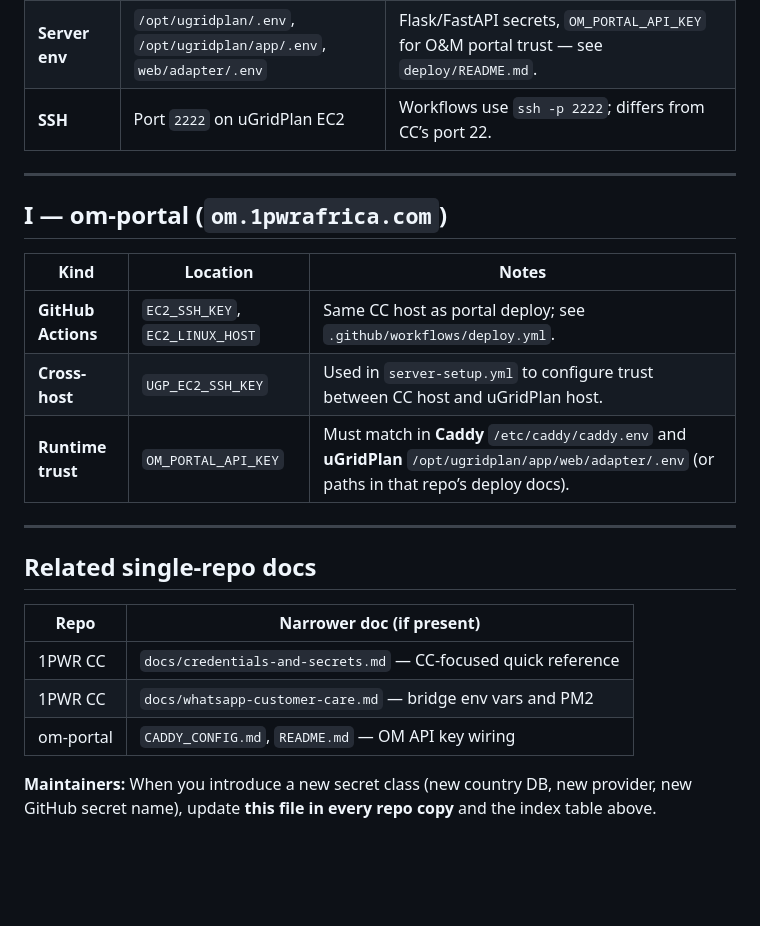
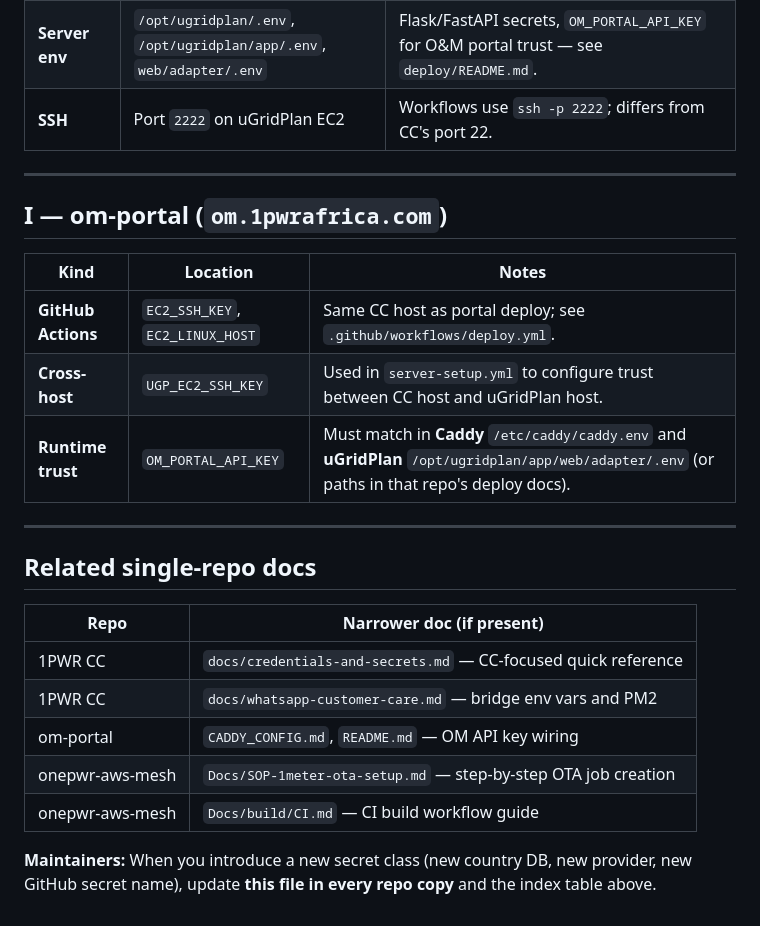
Before and after one commit to mso9999/1pwr-customer-care, a Markdown page: docs/inter-repo-credentials.md, the part around one of its changes. Drawn GitHub-style; blank space fills up the shorter version.

```diff
--- a/docs/inter-repo-credentials.md
+++ b/docs/inter-repo-credentials.md
@@ -109,7 +128,7 @@
 |------|-----------|--------|
 | **GitHub Actions** | *Secrets* | `EC2_SSH_KEY`, `EC2_HOST` (prod, SSH **port 2222**), `EC2_STAGING_HOST`, `DROPBOX_APP_KEY`, `DROPBOX_APP_SECRET`, `DROPBOX_REFRESH_TOKEN` (Dropbox import workflow). |
 | **Server env** | `/opt/ugridplan/.env`, `/opt/ugridplan/app/.env`, `web/adapter/.env` | Flask/FastAPI secrets, `OM_PORTAL_API_KEY` for O&M portal trust — see `deploy/README.md`. |
-| **SSH** | Port `2222` on uGridPlan EC2 | Workflows use `ssh -p 2222`; differs from CC’s port 22. |
+| **SSH** | Port `2222` on uGridPlan EC2 | Workflows use `ssh -p 2222`; differs from CC's port 22. |
 
 ---
 
@@ -119,7 +138,7 @@
 |------|-----------|--------|
 | **GitHub Actions** | `EC2_SSH_KEY`, `EC2_LINUX_HOST` | Same CC host as portal deploy; see `.github/workflows/deploy.yml`. |
 | **Cross-host** | `UGP_EC2_SSH_KEY` | Used in `server-setup.yml` to configure trust between CC host and uGridPlan host. |
-| **Runtime trust** | `OM_PORTAL_API_KEY` | Must match in **Caddy** `/etc/caddy/caddy.env` and **uGridPlan** `/opt/ugridplan/app/web/adapter/.env` (or paths in that repo’s deploy docs). |
+| **Runtime trust** | `OM_PORTAL_API_KEY` | Must match in **Caddy** `/etc/caddy/caddy.env` and **uGridPlan** `/opt/ugridplan/app/web/adapter/.env` (or paths in that repo's deploy docs). |
 
 ---
 
@@ -130,5 +149,7 @@
 | 1PWR CC | `docs/credentials-and-secrets.md` — CC-focused quick reference |
 | 1PWR CC | `docs/whatsapp-customer-care.md` — bridge env vars and PM2 |
 | om-portal | `CADDY_CONFIG.md`, `README.md` — OM API key wiring |
+| onepwr-aws-mesh | `Docs/SOP-1meter-ota-setup.md` — step-by-step OTA job creation |
+| onepwr-aws-mesh | `Docs/build/CI.md` — CI build workflow guide |
 
 **Maintainers:** When you introduce a new secret class (new country DB, new provider, new GitHub secret name), update **this file in every repo copy** and the index table above.
```
Also changed, not shown: other parts of docs/inter-repo-credentials.md (+25 -6 lines).
